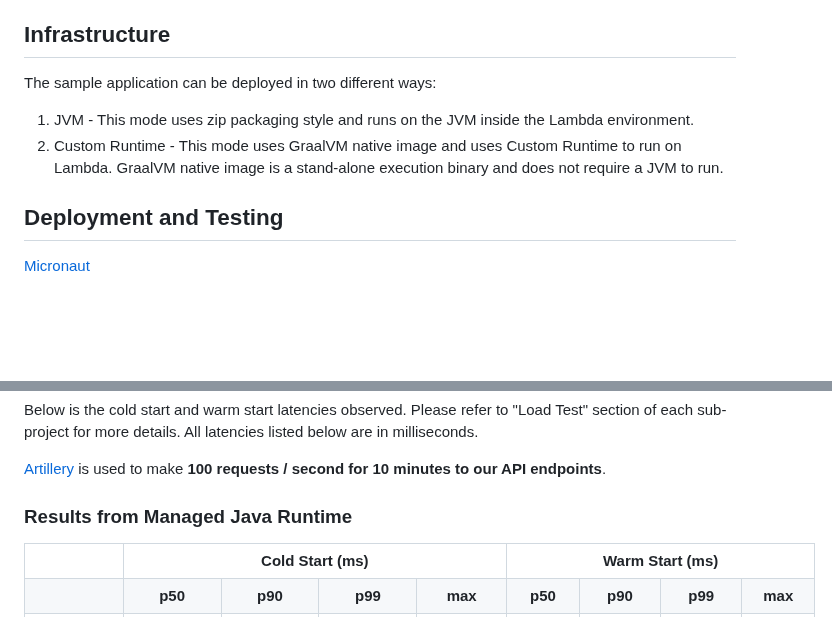
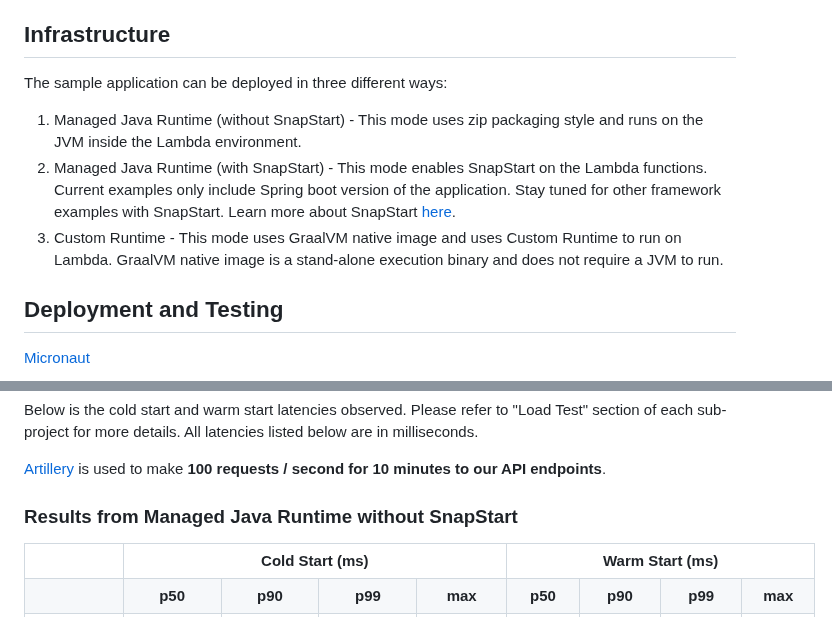
Before and after one commit to aws-samples/serverless-java-frameworks-samples, a Markdown page: README.md, 2 parts joined by grey strips. Rendered like a GitHub page; blank space fills up the shorter version.

```diff
--- a/README.md
+++ b/README.md
@@ -26,9 +26,10 @@ and the storage logic.
 
 ## Infrastructure
 
-The sample application can be deployed in two different ways:
-1. JVM - This mode uses zip packaging style and runs on the JVM inside the Lambda environment.
-2. Custom Runtime - This mode uses GraalVM native image and uses Custom Runtime to run on Lambda.
+The sample application can be deployed in three different ways:
+1. Managed Java Runtime (without SnapStart) - This mode uses zip packaging style and runs on the JVM inside the Lambda environment.
+2. Managed Java Runtime (with SnapStart) - This mode enables SnapStart on the Lambda functions. Current examples only include Spring boot version of the application. Stay tuned for other framework examples with SnapStart. Learn more about SnapStart [here](https://docs.aws.amazon.com/lambda/latest/dg/snapstart.html).
+3. Custom Runtime - This mode uses GraalVM native image and uses Custom Runtime to run on Lambda.
    GraalVM native image is a stand-alone execution binary and does not require a JVM to run.
 
 ## Deployment and Testing
@@ -47,7 +48,7 @@ All latencies listed below are in milliseconds.
 
 [Artillery](https://www.artillery.io/) is used to make **100 requests / second for 10 minutes to our API endpoints**.
 
-### Results from Managed Java Runtime
+### Results from Managed Java Runtime without SnapStart
 
 <table class="table-bordered">
         <tr>
```
Also changed, not shown: other parts of README.md (+33 -0 lines), springboot/README.md (+57 -2 lines), imgs/springboot/springboot-sample-log-insights.JPG, imgs/springboot/springboot-snapstart-cold-log-insights.JPG (added), imgs/springboot/springboot-snapstart-warm-log-insights.JPG (added), 7 other files.
